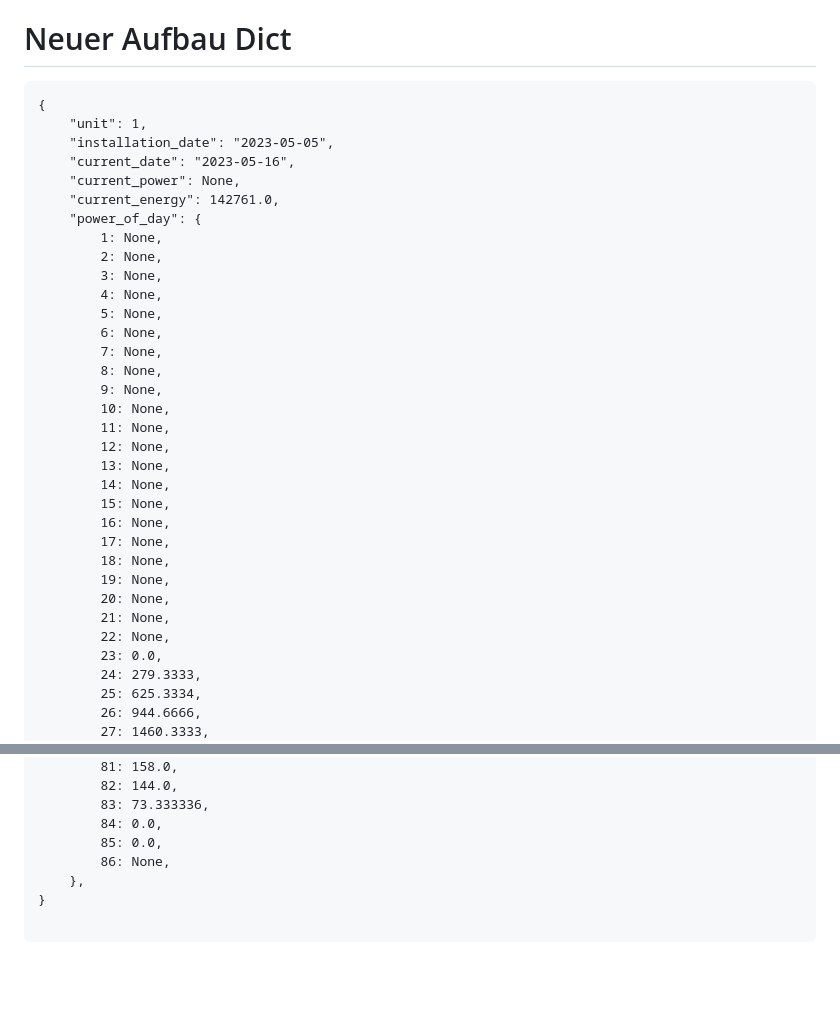
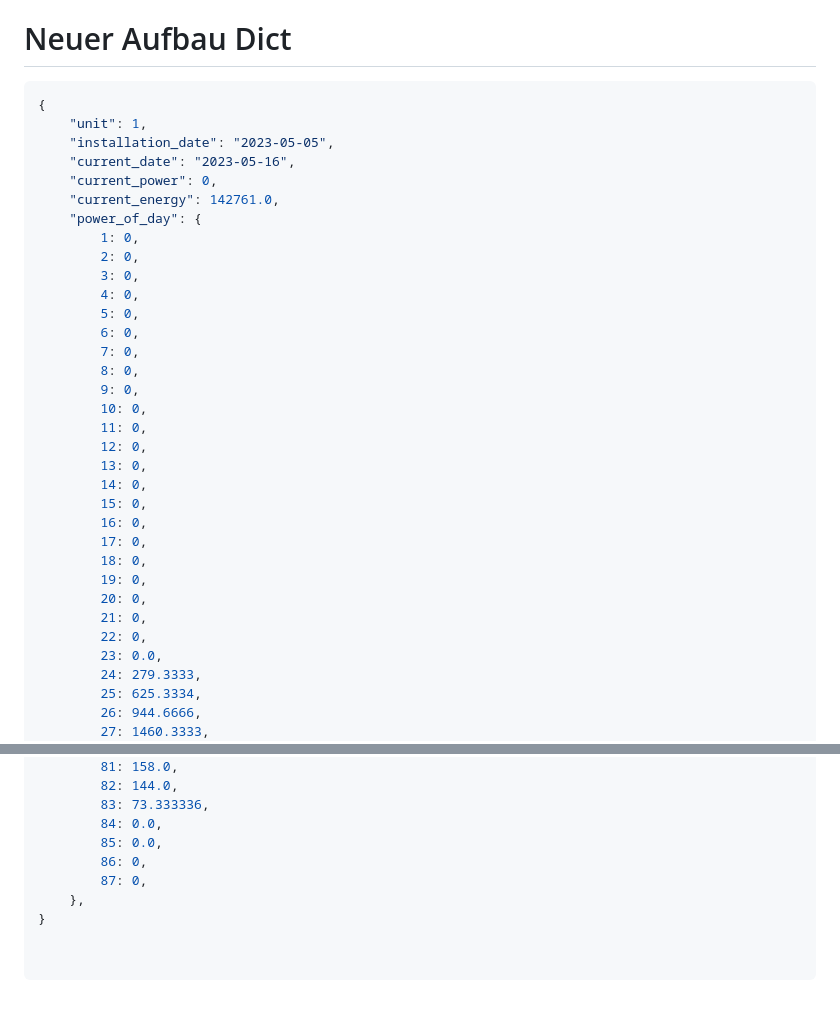
Before and after one commit to hiberniastudents/SolarEdge-Visualisierung, a Markdown page: variables.txt.md, 2 parts joined by grey strips. GitHub-like rendering; blank space fills up the shorter version.

````diff
--- a/variables.txt.md
+++ b/variables.txt.md
@@ -43,36 +43,36 @@ Information Anlage 2
 
 
 # Neuer Aufbau Dict
-```
+```json
 {
     "unit": 1,
     "installation_date": "2023-05-05",
     "current_date": "2023-05-16",
-    "current_power": None,
+    "current_power": 0,
     "current_energy": 142761.0,
     "power_of_day": {
-        1: None,
-        2: None,
-        3: None,
-        4: None,
-        5: None,
-        6: None,
-        7: None,
-        8: None,
-        9: None,
-        10: None,
-        11: None,
-        12: None,
-        13: None,
-        14: None,
-        15: None,
-        16: None,
-        17: None,
-        18: None,
-        19: None,
-        20: None,
-        21: None,
-        22: None,
+        1: 0,
+        2: 0,
+        3: 0,
+        4: 0,
+        5: 0,
+        6: 0,
+        7: 0,
+        8: 0,
+        9: 0,
+        10: 0,
+        11: 0,
+        12: 0,
+        13: 0,
+        14: 0,
+        15: 0,
+        16: 0,
+        17: 0,
+        18: 0,
+        19: 0,
+        20: 0,
+        21: 0,
+        22: 0,
         23: 0.0,
         24: 279.3333,
         25: 625.3334,
@@ -136,8 +136,10 @@ Information Anlage 2
         83: 73.333336,
         84: 0.0,
         85: 0.0,
-        86: None,
+        86: 0,
+        87: 0,
     },
 }
 
+
 ```
````
